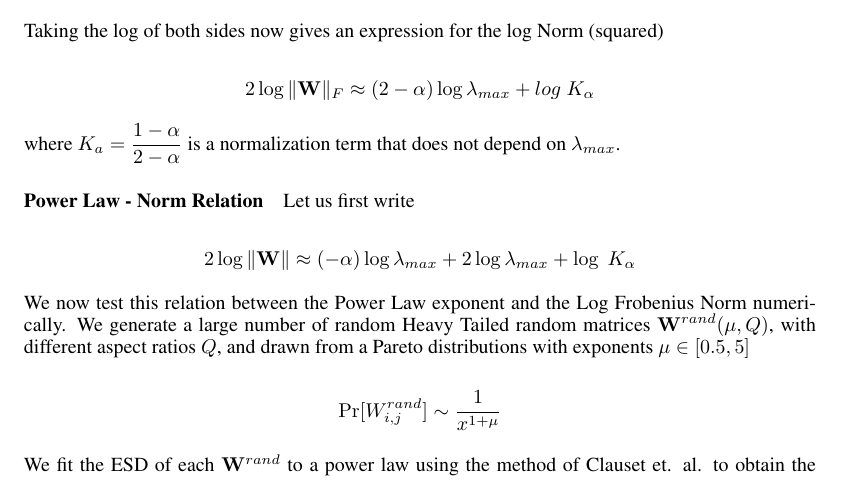
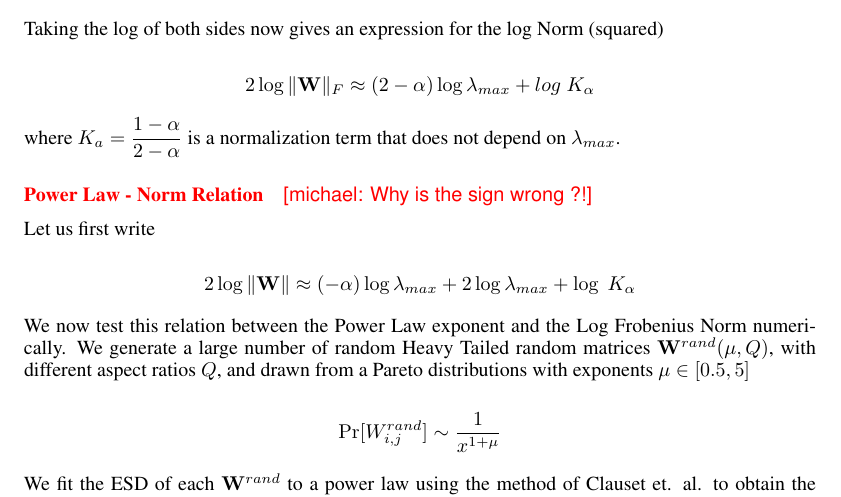
Before and after one commit to CalculatedContent/PredictingTestAccuracies, a LaTeX paper (test_accuracy_paper/test_accuracy_paper.tex, which reads test_accuracy_paper/test_accuracy_theory.tex): part of page 4 of 11, cut so that both start at the same text. The pictures show the PDF file test_accuracy_paper/test_accuracy_paper.pdf that the author committed with the source.

Commit message:
paper theory sketched out more

```diff
--- a/test_accuracy_paper/test_accuracy_theory.tex
+++ b/test_accuracy_paper/test_accuracy_theory.tex
@@ -136,6 +136,8 @@ where $K_{a}={\dfrac{1-\alpha}{2-\alpha}}$ is a normalization term that does not
 
 \paragraph{Power Law - Norm Relation}
 
+\michael{Why is the sign wrong ?!}
+
 Let us first write
 
 $$2\log\Vert\mathbf{W}\Vert\approx(-\alpha)\log\lambda_{max}+2\log\lambda_{max}+\log\;K_{\alpha}$$
```
Also changed, not shown: test_accuracy_paper/test_accuracy_paper.pdf.
